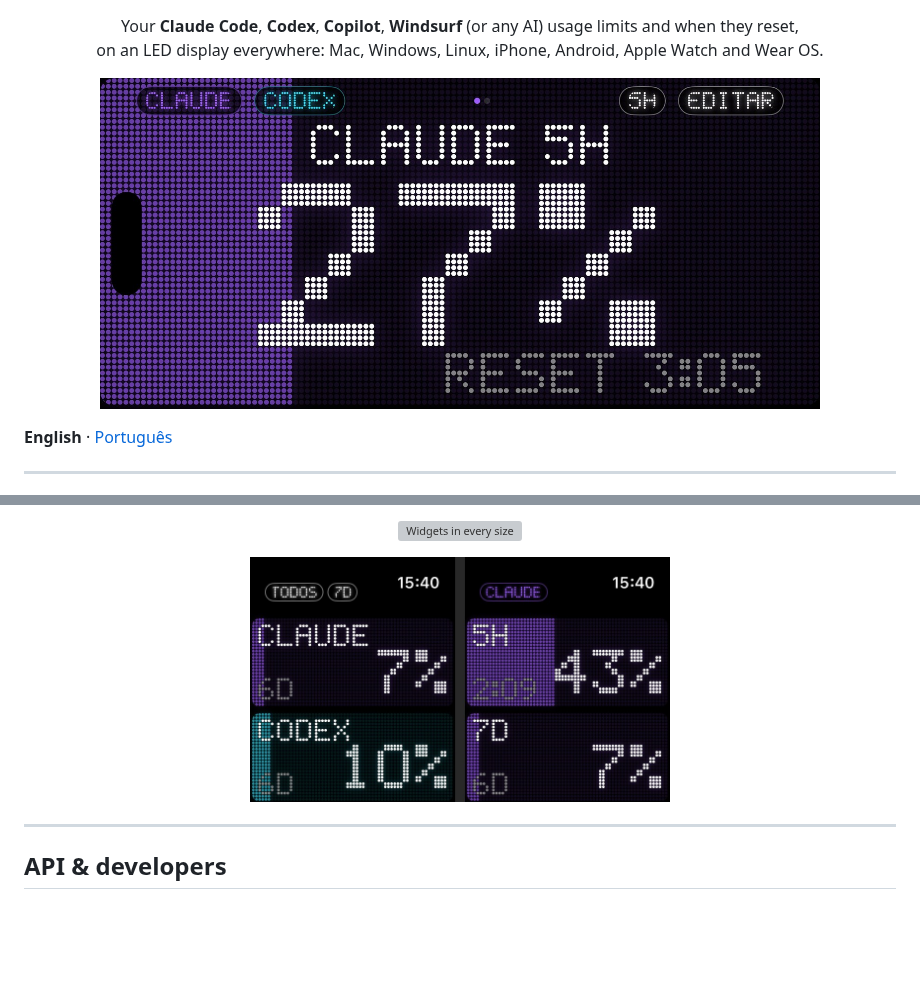
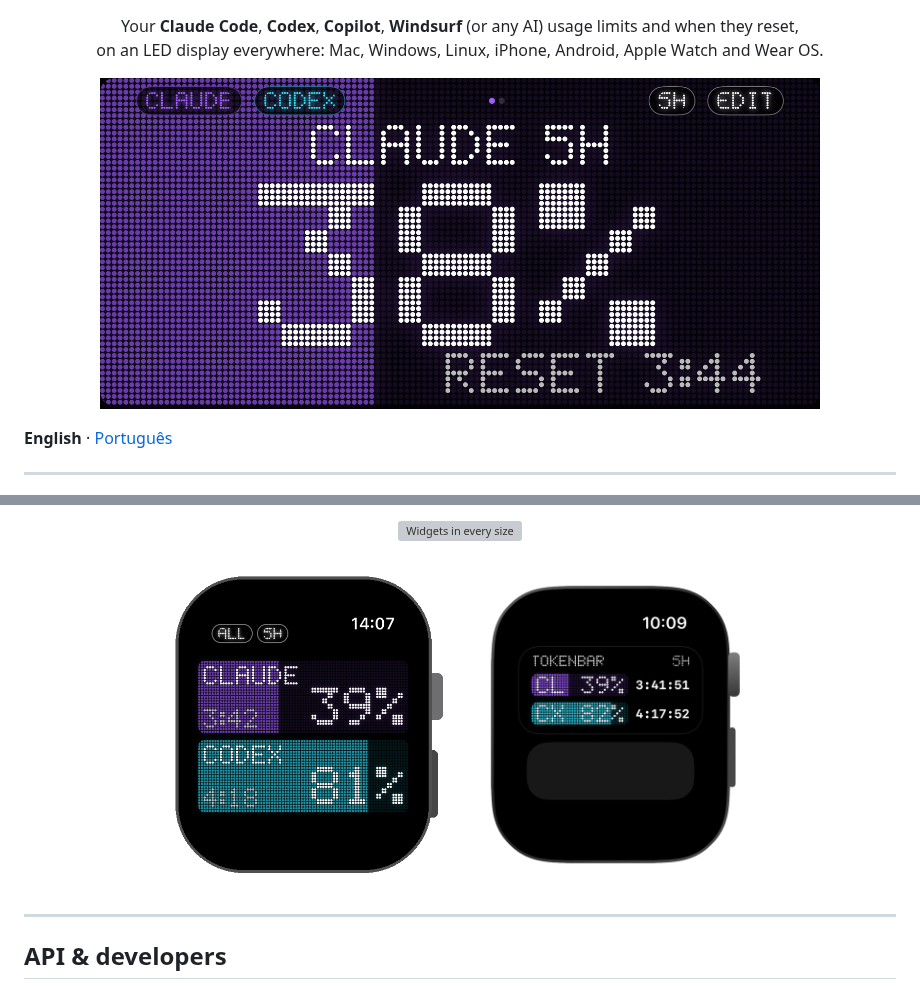
Before and after one commit to ChaconLucas/tokenbar, a Markdown page: README.md, 2 parts joined by grey strips. GitHub-like rendering; pictures changed too: docs/iphone-device.png (added), docs/watch-app.png (added), docs/watch-smartstack.png (added); blank space fills up the shorter version; grey boxes are pictures that could not be loaded.

```diff
--- a/README.md
+++ b/README.md
@@ -7,7 +7,7 @@ Your <b>Claude Code</b>, <b>Codex</b>, <b>Copilot</b>, <b>Windsurf</b> (or any A
 on an LED display everywhere: Mac, Windows, Linux, iPhone, Android, Apple Watch and Wear OS.
 </p>
 
-<p align="center"><img src="docs/iphone-5h.jpg" width="720" alt="TokenBar on a landscape iPhone"></p>
+<p align="center"><img src="docs/iphone-device.png" width="720" alt="TokenBar on a landscape iPhone"></p>
 
 **English** · [Português](README.pt-BR.md)
 
@@ -105,7 +109,10 @@ The prompt *"TokenBar wants to use confidential information stored in Claude Cod
 </p>
 <p align="center"><img src="docs/mini.png" width="420" alt="The floating Mini"></p>
 <p align="center"><img src="docs/widgets.png" width="640" alt="Widgets in every size"></p>
-<p align="center"><img src="docs/watch.jpg" width="420" alt="TokenBar on Apple Watch"></p>
+<p align="center">
+<img src="docs/watch-app.png" width="34%" alt="The TokenBar app on Apple Watch">
+<img src="docs/watch-smartstack.png" width="34%" alt="The Live Activity in the Apple Watch Smart Stack">
+</p>
 
 ---
 
```
Also changed, not shown: other parts of README.md (+4 -0 lines), README.pt-BR.md (+8 -1 lines), docs/iphone-island.png (added), docs/iphone-lockscreen.png (added).
